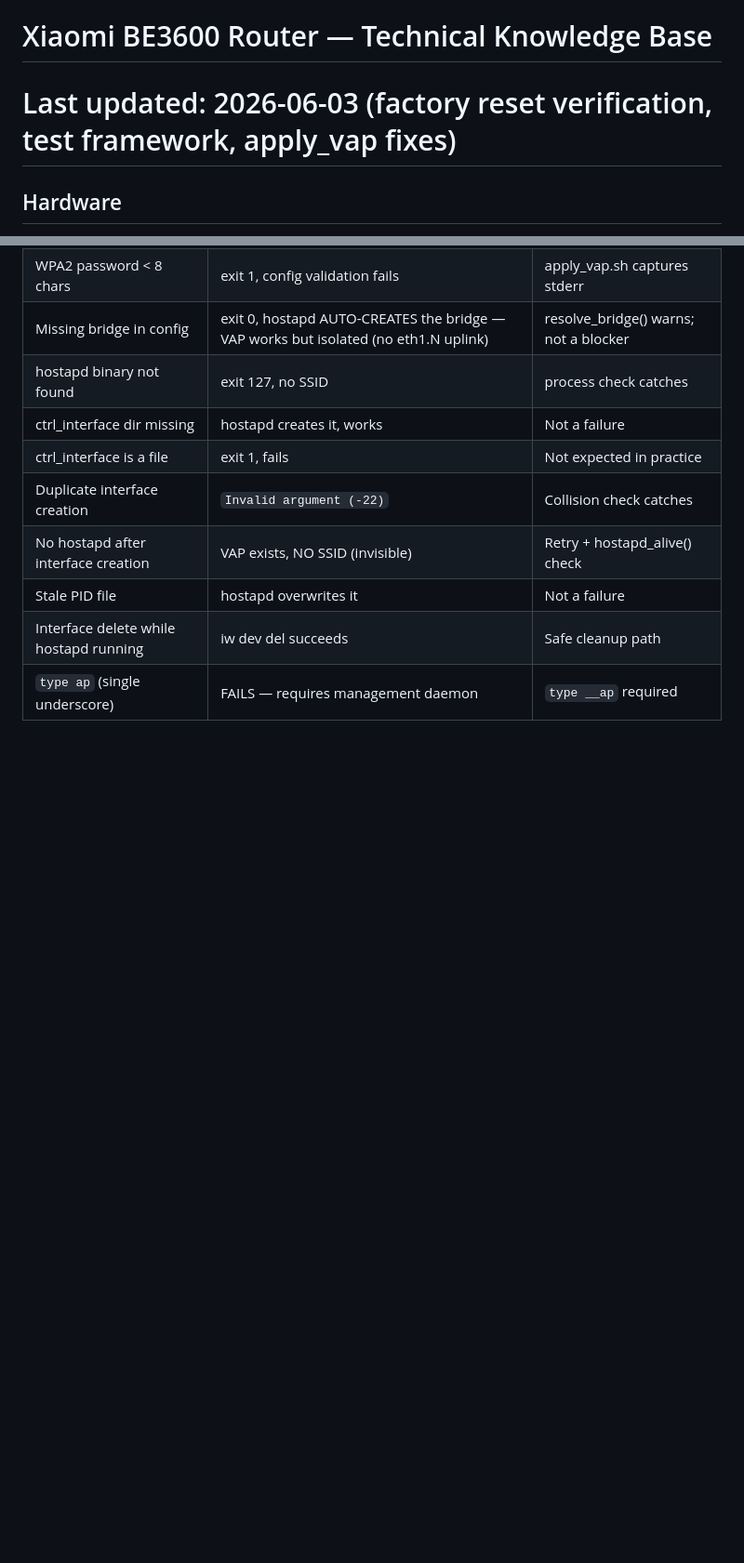
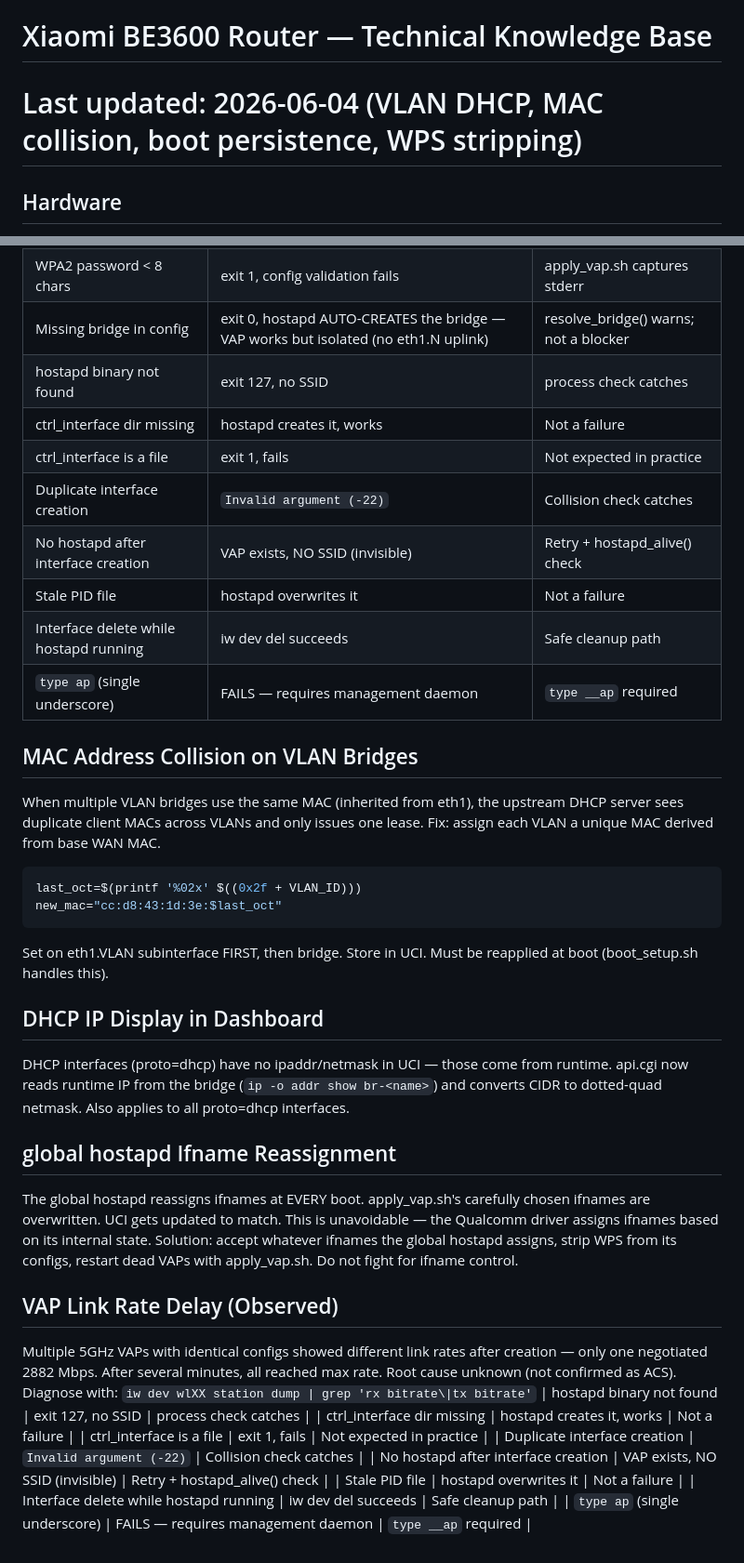
Before and after one commit to coleplx/xiaomi-be3600-english, a Markdown page: KNOWLEDGE.md, 2 parts joined by grey strips. Shown at 93% size. Rendered like a GitHub page; blank space fills up the shorter version.

````diff
--- a/KNOWLEDGE.md
+++ b/KNOWLEDGE.md
@@ -1,5 +1,5 @@
 # Xiaomi BE3600 Router — Technical Knowledge Base
-# Last updated: 2026-06-03 (factory reset verification, test framework, apply_vap fixes)
+# Last updated: 2026-06-04 (VLAN DHCP, MAC collision, boot persistence, WPS stripping)
 
 ## Hardware
 - Xiaomi BE3600 (RD15, model_number=0002)
@@ -276,3 +276,34 @@ iw dev wlXX station dump | grep -E 'rx bitrate|tx bitrate'  # per-client rate
 | Stale PID file | hostapd overwrites it | Not a failure |
 | Interface delete while hostapd running | iw dev del succeeds | Safe cleanup path |
 | `type ap` (single underscore) | FAILS — requires management daemon | `type __ap` required |
+
+## MAC Address Collision on VLAN Bridges
+
+When multiple VLAN bridges use the same MAC (inherited from eth1), the upstream DHCP server sees duplicate client MACs across VLANs and only issues one lease. Fix: assign each VLAN a unique MAC derived from base WAN MAC.
+
+```sh
+last_oct=$(printf '%02x' $((0x2f + VLAN_ID)))
+new_mac="cc:d8:43:1d:3e:$last_oct"
+```
+
+Set on eth1.VLAN subinterface FIRST, then bridge. Store in UCI. Must be reapplied at boot (boot_setup.sh handles this).
+
+## DHCP IP Display in Dashboard
+
+DHCP interfaces (proto=dhcp) have no ipaddr/netmask in UCI — those come from runtime. api.cgi now reads runtime IP from the bridge (`ip -o addr show br-<name>`) and converts CIDR to dotted-quad netmask. Also applies to all proto=dhcp interfaces.
+
+## global hostapd Ifname Reassignment
+
+The global hostapd reassigns ifnames at EVERY boot. apply_vap.sh's carefully chosen ifnames are overwritten. UCI gets updated to match. This is unavoidable — the Qualcomm driver assigns ifnames based on its internal state. Solution: accept whatever ifnames the global hostapd assigns, strip WPS from its configs, restart dead VAPs with apply_vap.sh. Do not fight for ifname control.
+
+## VAP Link Rate Delay (Observed)
+
+Multiple 5GHz VAPs with identical configs showed different link rates after creation — only one negotiated 2882 Mbps. After several minutes, all reached max rate. Root cause unknown (not confirmed as ACS). Diagnose with: `iw dev wlXX station dump | grep 'rx bitrate\|tx bitrate'`
+| hostapd binary not found | exit 127, no SSID | process check catches |
+| ctrl_interface dir missing | hostapd creates it, works | Not a failure |
+| ctrl_interface is a file | exit 1, fails | Not expected in practice |
+| Duplicate interface creation | `Invalid argument (-22)` | Collision check catches |
+| No hostapd after interface creation | VAP exists, NO SSID (invisible) | Retry + hostapd_alive() check |
+| Stale PID file | hostapd overwrites it | Not a failure |
+| Interface delete while hostapd running | iw dev del succeeds | Safe cleanup path |
+| `type ap` (single underscore) | FAILS — requires management daemon | `type __ap` required |
````
Also changed, not shown: work-log/2026-06-04.md (added, +52 -0 lines).
